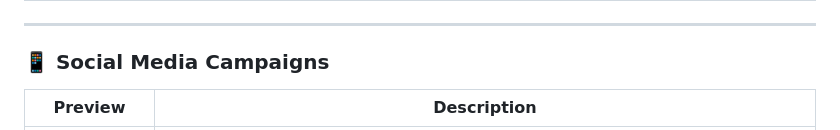
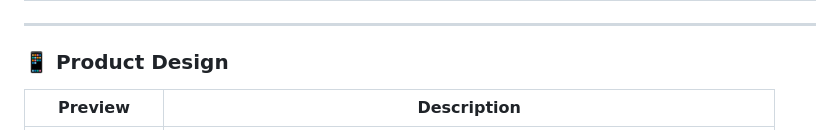
Before and after one commit to 39LPeter/Portofolio-graphicdesigner-, a Markdown page: README.md, the part around one of its changes. GitHub-like rendering.

```diff
--- a/README.md
+++ b/README.md
@@ -38,7 +38,7 @@ Here are some featured works from my collection:
 
 ---
 
-### 📱 Social Media Campaigns
+### 📱 Product Design
 
 | Preview | Description |
 |:--:|--|
```
Also changed, not shown: other parts of README.md (+4 -4 lines).
